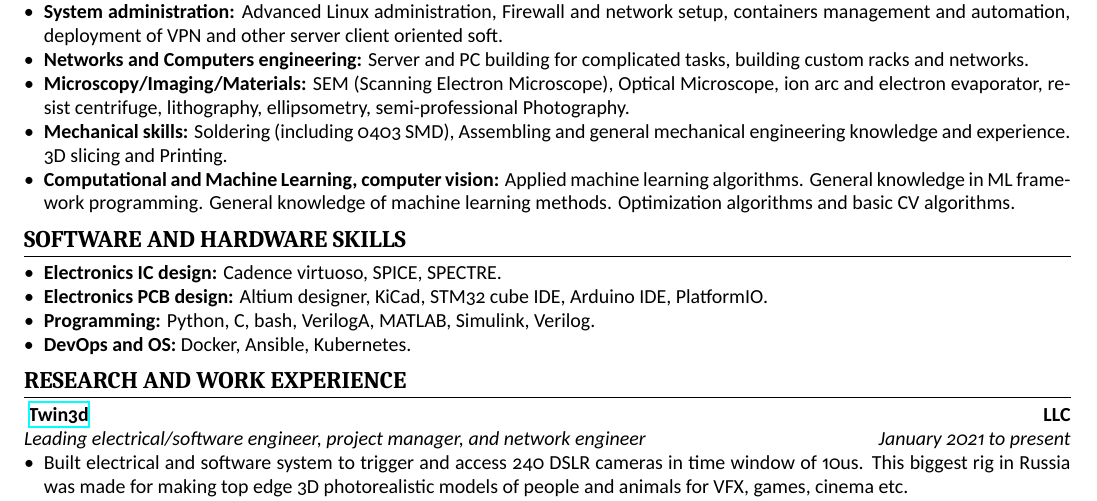
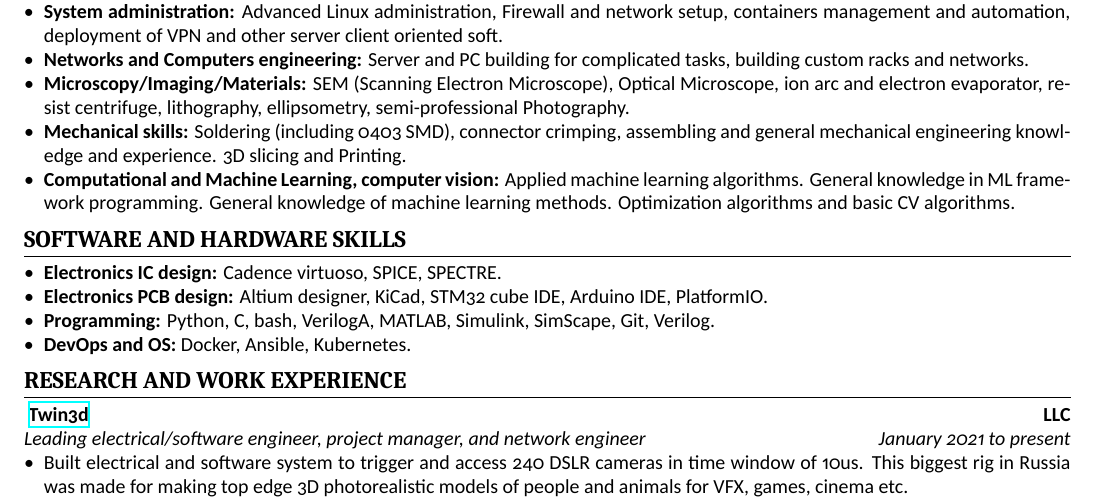
Before and after one commit to mikprin/CV, a LaTeX CV (06-2021/cv.tex): part of page 1 of 2, cut so that both start at the same text. Compiled offline with XeLaTeX.

Commit message:
Ср 26 янв 2022 17:39:16 MSK

```diff
--- a/06-2021/cv.tex
+++ b/06-2021/cv.tex
@@ -38,7 +38,7 @@ solovyanov.mm@phystech.edu \cvinfosep
 \item \textbf{System administration:} Advanced Linux administration, Firewall and network setup, containers management and automation, deployment of VPN and other server client oriented soft.
 \item \textbf{Networks and Computers engineering:} Server and PC building for complicated tasks, building custom racks and networks.
 \item \textbf{Microscopy/Imaging/Materials:} SEM (Scanning Electron Microscope), Optical Microscope, ion arc and electron evaporator, resist centrifuge, lithography, ellipsometry, semi-professional Photography.
-\item \textbf{Mechanical skills:} Soldering (including 0403 SMD), Assembling and general mechanical engineering knowledge and experience. 3D slicing and Printing.
+\item \textbf{Mechanical skills:} Soldering (including 0403 SMD), connector crimping,  assembling and general mechanical engineering knowledge and experience. 3D slicing and Printing.
 \item \textbf{Computational and Machine Learning, computer vision:} Applied machine learning algorithms. General knowledge in ML framework programming. General knowledge of machine learning methods. Optimization algorithms and basic CV algorithms.
 \end{itemize}
 
@@ -46,7 +46,7 @@ solovyanov.mm@phystech.edu \cvinfosep
 \begin{itemize}
 \item \textbf{Electronics IC design:} Cadence virtuoso, SPICE, SPECTRE.
 \item \textbf{Electronics PCB design:} Altium designer, KiCad, STM32 cube IDE, Arduino IDE, PlatformIO.
-\item \textbf{Programming:} Python, C, bash, VerilogA, MATLAB, Simulink, Verilog.
+\item \textbf{Programming:} Python, C, bash, VerilogA, MATLAB, Simulink, SimScape, Git, Verilog.
 \item \textbf{DevOps and OS:} Docker, Ansible, Kubernetes.
 \end{itemize}
 
```
Also changed, not shown: 06-2021/cv.pdf, 1 other file.
